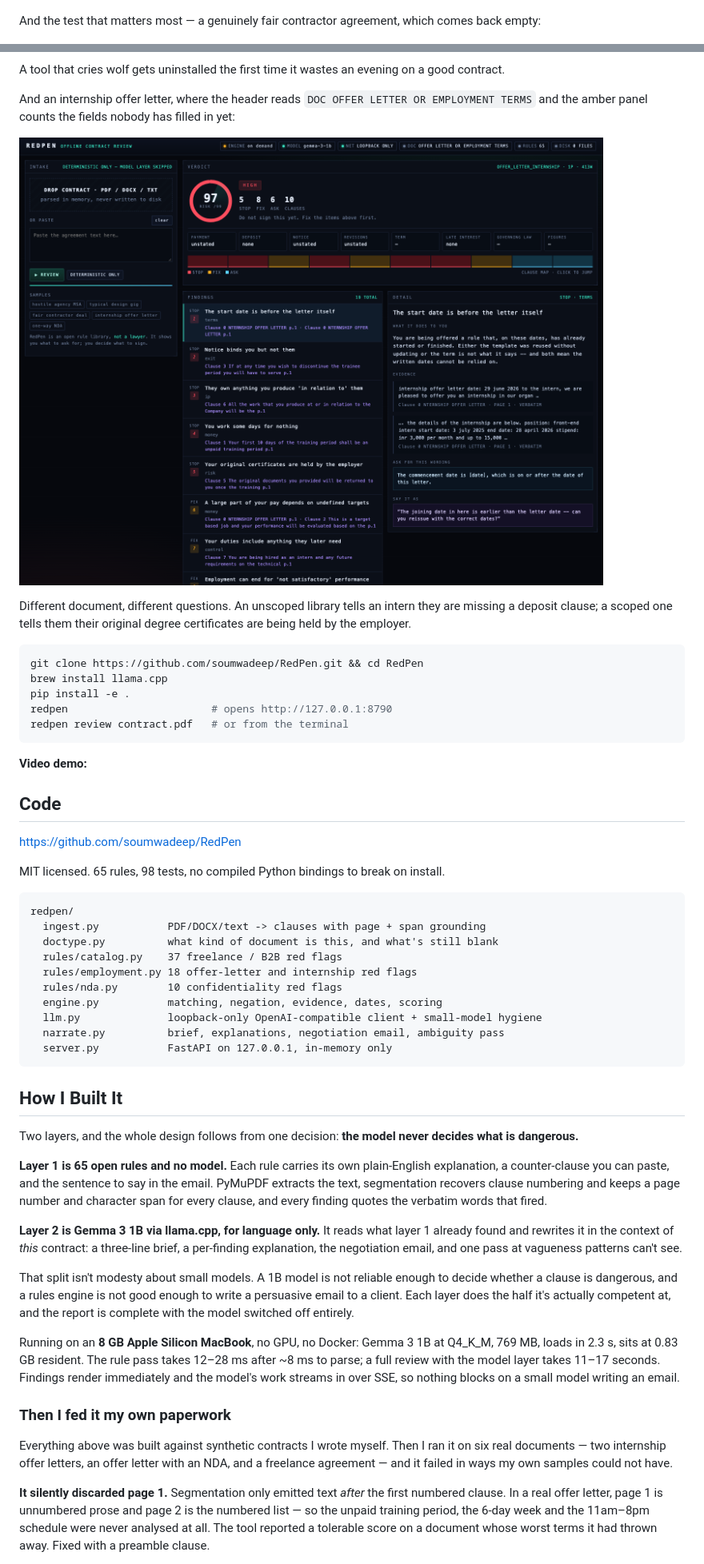
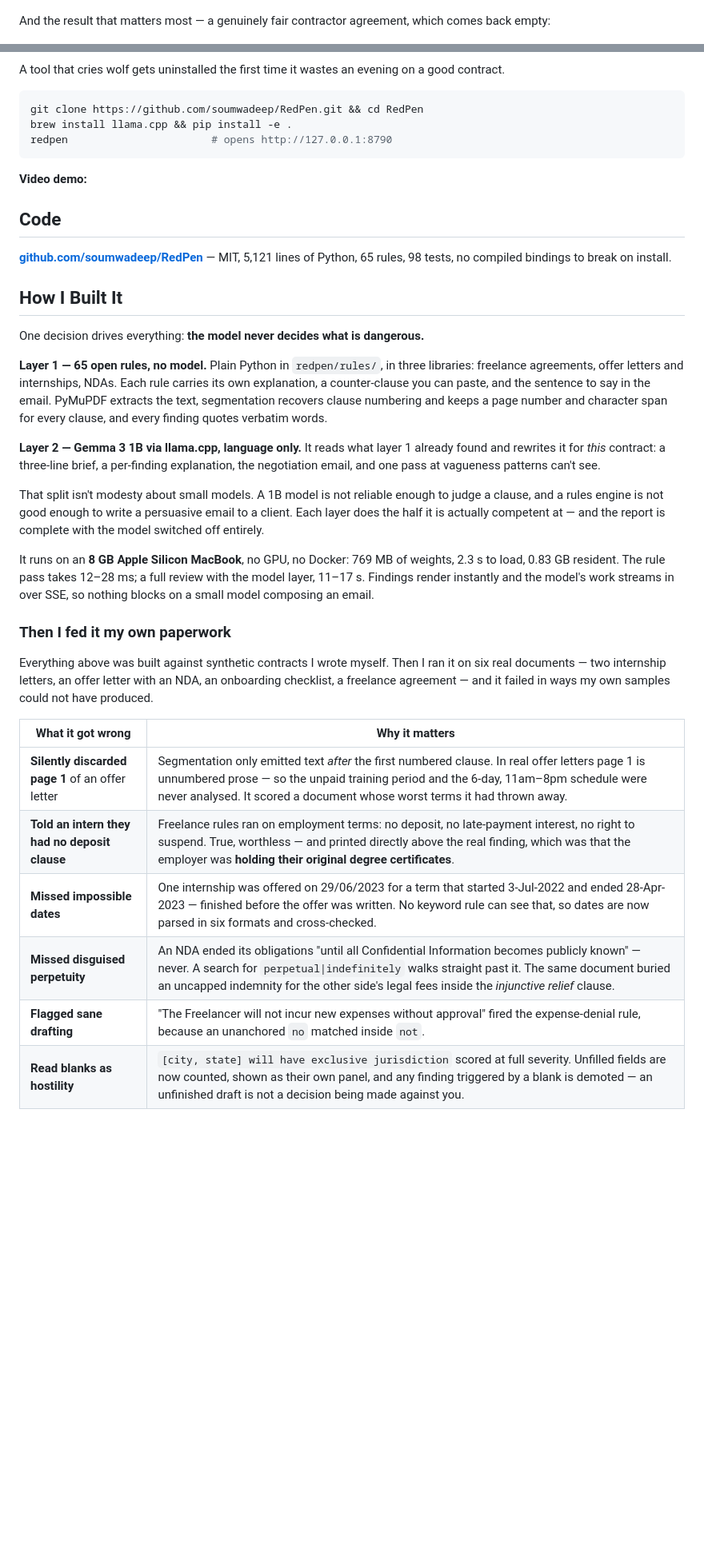
Before and after one commit to soumwadeep/RedPen, a Markdown page: docs/dev-post.md, 2 parts joined by grey strips. Shown at 80% size. Drawn GitHub-style; blank space fills up the shorter version.

Commit message:
Tighten submission post for writing-quality scoring; verify every table number

````diff
--- a/docs/dev-post.md
+++ b/docs/dev-post.md
@@ -30,65 +32,46 @@ Then the local model writes the email you actually send:
 
 ![Email](https://raw.githubusercontent.com/soumwadeep/RedPen/main/assets/shot-03-email.png)
 
-And the test that matters most — a genuinely fair contractor agreement, which comes back empty:
+And the result that matters most — a genuinely fair contractor agreement, which comes back empty:
 
 ![Clean](https://raw.githubusercontent.com/soumwadeep/RedPen/main/assets/shot-04-clean.png)
 
 A tool that cries wolf gets uninstalled the first time it wastes an evening on a good contract.
 
-And an internship offer letter, where the header reads `DOC OFFER LETTER OR EMPLOYMENT
-TERMS` and the amber panel counts the fields nobody has filled in yet:
-
-![Offer letter](https://raw.githubusercontent.com/soumwadeep/RedPen/main/assets/shot-06-offer-letter.png)
-
-Different document, different questions. An unscoped library tells an intern they are
-missing a deposit clause; a scoped one tells them their original degree certificates
-are being held by the employer.
-
 ```bash
 git clone https://github.com/soumwadeep/RedPen.git && cd RedPen
-brew install llama.cpp
-pip install -e .
+brew install llama.cpp && pip install -e .
 redpen                       # opens http://127.0.0.1:8790
-redpen review contract.pdf   # or from the terminal
 ```
 
 **Video demo:** <!-- TODO: paste your 60s Loom/YouTube link -->
 
 ## Code
 
-https://github.com/soumwadeep/RedPen
-
-MIT licensed. 65 rules, 98 tests, no compiled Python bindings to break on install.
-
-```
-redpen/
-  ingest.py           PDF/DOCX/text -> clauses with page + span grounding
-  doctype.py          what kind of document is this, and what's still blank
-  rules/catalog.py    37 freelance / B2B red flags
-  rules/employment.py 18 offer-letter and internship red flags
-  rules/nda.py        10 confidentiality red flags
-  engine.py           matching, negation, evidence, dates, scoring
-  llm.py              loopback-only OpenAI-compatible client + small-model hygiene
-  narrate.py          brief, explanations, negotiation email, ambiguity pass
-  server.py           FastAPI on 127.0.0.1, in-memory only
-```
+**[github.com/soumwadeep/RedPen](https://github.com/soumwadeep/RedPen)** — MIT, 5,121 lines of Python, 65 rules, 98 tests, no compiled bindings to break on install.
 
 ## How I Built It
 
-Two layers, and the whole design follows from one decision: **the model never decides what is dangerous.**
+One decision drives everything: **the model never decides what is dangerous.**
 
-**Layer 1 is 65 open rules and no model.** Each rule carries its own plain-English explanation, a counter-clause you can paste, and the sentence to say in the email. PyMuPDF extracts the text, segmentation recovers clause numbering and keeps a page number and character span for every clause, and every finding quotes the verbatim words that fired.
+**Layer 1 — 65 open rules, no model.** Plain Python in `redpen/rules/`, in three libraries: freelance agreements, offer letters and internships, NDAs. Each rule carries its own explanation, a counter-clause you can paste, and the sentence to say in the email. PyMuPDF extracts the text, segmentation recovers clause numbering and keeps a page number and character span for every clause, and every finding quotes verbatim words.
 
-**Layer 2 is Gemma 3 1B via llama.cpp, for language only.** It reads what layer 1 already found and rewrites it in the context of *this* contract: a three-line brief, a per-finding explanation, the negotiation email, and one pass at vagueness patterns can't see.
+**Layer 2 — Gemma 3 1B via llama.cpp, language only.** It reads what layer 1 already found and rewrites it for *this* contract: a three-line brief, a per-finding explanation, the negotiation email, and one pass at vagueness patterns can't see.
 
-That split isn't modesty about small models. A 1B model is not reliable enough to decide whether a clause is dangerous, and a rules engine is not good enough to write a persuasive email to a client. Each layer does the half it's actually competent at, and the report is complete with the model switched off entirely.
+That split isn't modesty about small models. A 1B model is not reliable enough to judge a clause, and a rules engine is not good enough to write a persuasive email to a client. Each layer does the half it is actually competent at — and the report is complete with the model switched off entirely.
 
-Running on an **8 GB Apple Silicon MacBook**, no GPU, no Docker: Gemma 3 1B at Q4_K_M, 769 MB, loads in 2.3 s, sits at 0.83 GB resident. The rule pass takes 12–28 ms after ~8 ms to parse; a full review with the model layer takes 11–17 seconds. Findings render immediately and the model's work streams in over SSE, so nothing blocks on a small model writing an email.
+It runs on an **8 GB Apple Silicon MacBook**, no GPU, no Docker: 769 MB of weights, 2.3 s to load, 0.83 GB resident. The rule pass takes 12–28 ms; a full review with the model layer, 11–17 s. Findings render instantly and the model's work streams in over SSE, so nothing blocks on a small model composing an email.
 
 ### Then I fed it my own paperwork
 
-Everything above was built against synthetic contracts I wrote myself. Then I ran it on six real documents — two internship offer letters, an offer letter with an NDA, and a freelance agreement — and it failed in ways my own samples could not have.
+Everything above was built against synthetic contracts I wrote myself. Then I ran it on six real documents — two internship letters, an offer letter with an NDA, an onboarding checklist, a freelance agreement — and it failed in ways my own samples could not have produced.
 
-**It silently discarded page 1.** Segmentation only emitted text *after* the first numbered clause. In a real offer letter, page 1 is unnumbered prose and page 2 is the numbered list — so the unpaid training period, the 6-day week and the 11am–8pm schedule were never analysed at all. The tool reported a tolerable score on a document whose worst terms it had thrown away. Fixed with a preamble clause.
+| What it got wrong | Why it matters |
+| --- | --- |
+| **Silently discarded page 1** of an offer letter | Segmentation only emitted text *after* the first numbered clause. In real offer letters page 1 is unnumbered prose — so the unpaid training period and the 6-day, 11am–8pm schedule were never analysed. It scored a document whose worst terms it had thrown away. |
+| **Told an intern they had no deposit clause** | Freelance rules ran on employment terms: no deposit, no late-payment interest, no right to suspend. True, worthless — and printed directly above the real finding, which was that the employer was **holding their original degree certificates**. |
+| **Missed impossible dates** | One internship was offered on 29/06/2023 for a term that started 3-Jul-2022 and ended 28-Apr-2023 — finished before the offer was written. No keyword rule can see that, so dates are now parsed in six formats and cross-checked. |
+| **Missed disguised perpetuity** | An NDA ended its obligations "until all Confidential Information becomes publicly known" — never. A search for `perpetual\|indefinitely` walks straight past it. The same document buried an uncapped indemnity for the other side's legal fees inside the *injunctive relief* clause. |
+| **Flagged sane drafting** | "The Freelancer will not incur new expenses without approval" fired the expense-denial rule, because an unanchored `no` matched inside `not`. |
+| **Read blanks as hostility** | `[city, state] will have exclusive jurisdiction` scored at full severity. Unfilled fields are now counted, shown as their own panel, and any finding triggered by a blank is demoted — an unfinished draft is not a decision being made against you. |
 
````
Also changed, not shown: other parts of docs/dev-post.md (+50 -42 lines).
